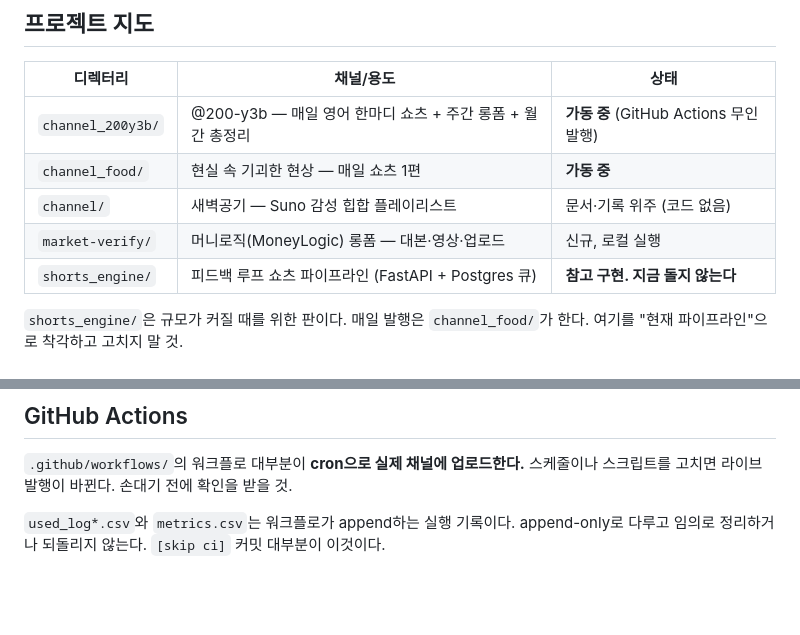
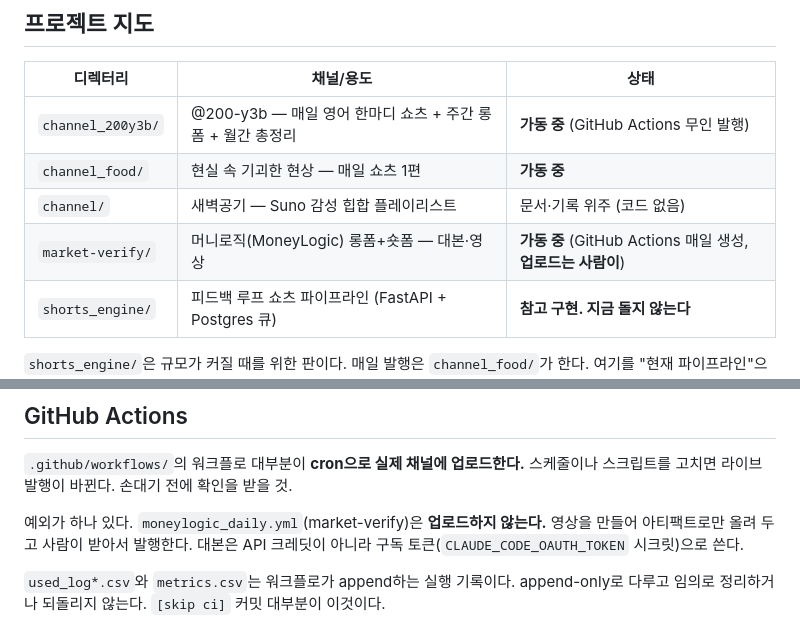
Before and after one commit to 1230-png/Soop1230, a Markdown page: CLAUDE.md, 2 parts joined by grey strips. Rendered like a GitHub page; blank space fills up the shorter version.

Commit message:
프로젝트 지도를 실제와 맞춘다 — market-verify 는 더 이상 로컬 실행이 아니다
지도에 "신규, 로컬 실행" 으로 적혀 있었는데 이제 깃허브 러너에서 매일 돈다.
지도가 틀리면 다음 사람이 여기를 안 도는 판으로 알고 고친다.

업로드 워크플로들 사이에 업로드하지 않는 워크플로가 하나 생긴 것도 적어 둔다.
"대부분이 업로드한다" 만 읽고 이것도 그런 줄 알면 엉뚱한 걱정을 하게 된다.

Co-Authored-By: Claude Opus 5 <noreply@anthropic.com>
Claude-Session: https://claude.ai/code/session_01W3Yr8YAMyco2e9R2JadNLW

```diff
--- a/CLAUDE.md
+++ b/CLAUDE.md
@@ -11,7 +11,7 @@
 | `channel_200y3b/` | @200-y3b — 매일 영어 한마디 쇼츠 + 주간 롱폼 + 월간 총정리 | **가동 중** (GitHub Actions 무인 발행) |
 | `channel_food/` | 현실 속 기괴한 현상 — 매일 쇼츠 1편 | **가동 중** |
 | `channel/` | 새벽공기 — Suno 감성 힙합 플레이리스트 | 문서·기록 위주 (코드 없음) |
-| `market-verify/` | 머니로직(MoneyLogic) 롱폼 — 대본·영상·업로드 | 신규, 로컬 실행 |
+| `market-verify/` | 머니로직(MoneyLogic) 롱폼+숏폼 — 대본·영상 | **가동 중** (GitHub Actions 매일 생성, **업로드는 사람이**) |
 | `shorts_engine/` | 피드백 루프 쇼츠 파이프라인 (FastAPI + Postgres 큐) | **참고 구현. 지금 돌지 않는다** |
 
 `shorts_engine/`은 규모가 커질 때를 위한 판이다. 매일 발행은 `channel_food/`가 한다.
@@ -48,6 +48,10 @@ cd channel_food  && python -m pytest tests/   # ffmpeg·네트워크 불필요
 
 `.github/workflows/`의 워크플로 대부분이 **cron으로 실제 채널에 업로드한다.**
 스케줄이나 스크립트를 고치면 라이브 발행이 바뀐다. 손대기 전에 확인을 받을 것.
+
+예외가 하나 있다. `moneylogic_daily.yml`(market-verify)은 **업로드하지 않는다.**
+영상을 만들어 아티팩트로만 올려 두고 사람이 받아서 발행한다. 대본은 API 크레딧이
+아니라 구독 토큰(`CLAUDE_CODE_OAUTH_TOKEN` 시크릿)으로 쓴다.
 
 `used_log*.csv`와 `metrics.csv`는 워크플로가 append하는 실행 기록이다. append-only로
 다루고 임의로 정리하거나 되돌리지 않는다. `[skip ci]` 커밋 대부분이 이것이다.
```
